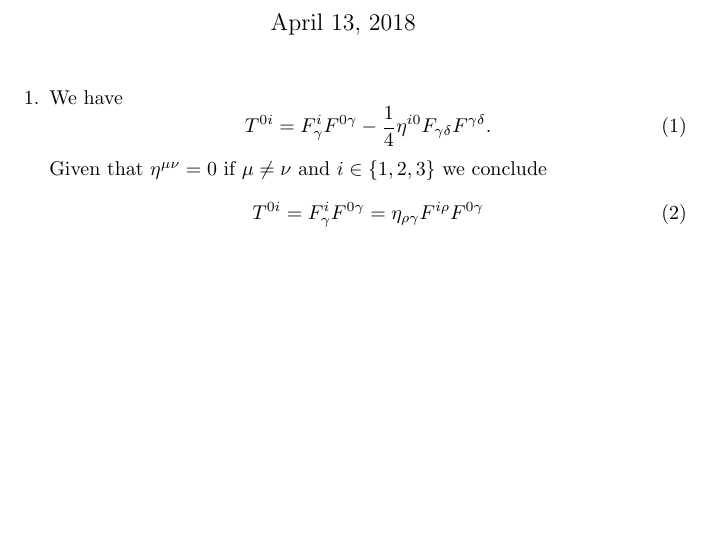
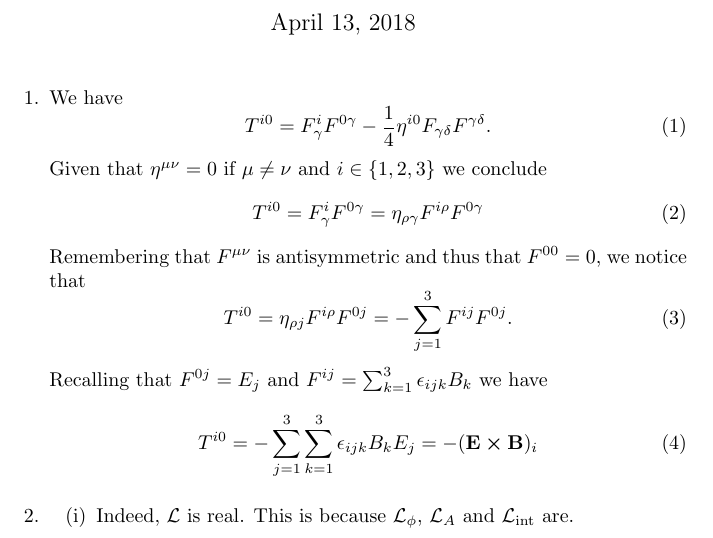
Before and after one commit to ivanmbur/Maestria, a LaTeX problem sheet (Electrodynamics/tarea_4.tex): part of the page, cut so that both start at the same text, the shorter picture padded with empty space. Compiled offline with pdfLaTeX.

Commit message:
se termina el 1 de la tarea 4 de electrodinamica

```diff
--- a/Electrodynamics/tarea_4.tex
+++ b/Electrodynamics/tarea_4.tex
@@ -2,6 +2,7 @@
 
 \usepackage[utf8]{inputenc}
 \usepackage{physics}
+\usepackage{enumerate}
 
 \title{Electrodynamics: Homework 4}
 \author{Iván Mauricio Burbano Aldana}
@@ -14,14 +15,26 @@
 
 \item We have
 \begin{equation}
-T^{0i}=F^i_\gamma F^{0\gamma}-\frac{1}{4}\eta^{i0}F_{\gamma\delta}F^{\gamma\delta}.
+T^{i0}=F^i_\gamma F^{0\gamma}-\frac{1}{4}\eta^{i0}F_{\gamma\delta}F^{\gamma\delta}.
 \end{equation}
 Given that $\eta^{\mu\nu}=0$ if $\mu\neq\nu$ and $i\in\{1,2,3\}$ we conclude
-\begin{align}
-\begin{split}
-T^{0i}=F^i_\gamma F^{0\gamma}=\eta_{\rho\gamma}F^{i\rho}F^{0\gamma}
-\end{split}
-\end{align}
+\begin{equation}
+T^{i0}=F^i_\gamma F^{0\gamma}=\eta_{\rho\gamma}F^{i\rho}F^{0\gamma}
+\end{equation}
+Remembering that $F^{\mu\nu}$ is antisymmetric and thus that $F^{00}=0$, we notice that
+\begin{equation}
+T^{i0}=\eta_{\rho j}F^{i\rho}F^{0j}=-\sum_{j=1}^3F^{ij}F^{0j}.
+\end{equation}
+Recalling that $F^{0j}=E_j$ and $F^{ij}=\sum_{k=1}^3\epsilon_{ijk}B_k$ we have
+\begin{equation}
+T^{i0}=-\sum_{j=1}^3\sum_{k=1}^3\epsilon_{ijk}B_kE_j=-(\vb{E}\cross\vb{B})_i
+\end{equation}
+
+\item \begin{enumerate}[(i)]
+
+\item Indeed, $\mathcal{L}$ is real. This is because $\mathcal{L}_\phi$, $\mathcal{L}_A$ and $\mathcal{L}_{\text{int}}$ are.
+
+\end{enumerate}
 
 \end{enumerate}
 
```
Also changed, not shown: Electrodynamics/tarea_4.pdf.
